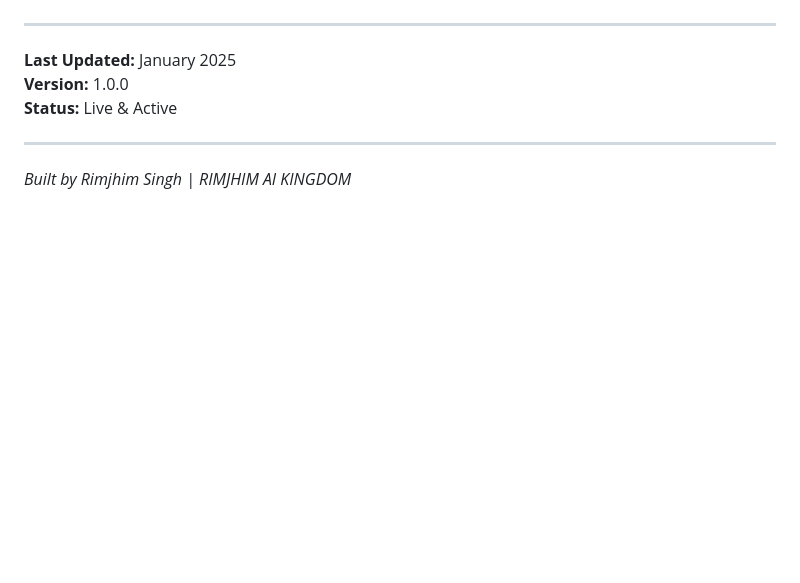
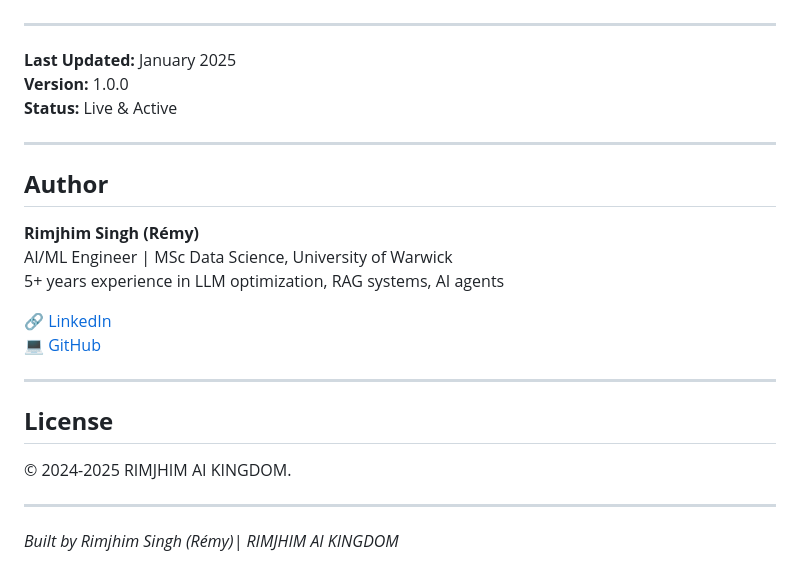
Before and after one commit to rimjhimsinghcoder1/rimjhimaikingdom, a Markdown page: readme.md, the part around the change. Rendered like a GitHub page; blank space fills up the shorter version.

Commit message:
Update README with new author and license details

```diff
--- a/readme.md
+++ b/readme.md
@@ -241,6 +241,22 @@ This website itself serves as a project demonstrating:
 **Status:** Live & Active
 
 ---
+## **Author**
+
+**Rimjhim Singh (Rémy)**
+AI/ML Engineer | MSc Data Science, University of Warwick
+5+ years experience in LLM optimization, RAG systems, AI agents
+
+🔗 [LinkedIn](https://linkedin.com/in/rimjhim-ri)
+💻 [GitHub](https://github.com/rimjhimsinghcoder1)
+
+---
+
+## **License**
+
+© 2024-2025 RIMJHIM AI KINGDOM.
+
+---
 
 
-*Built by Rimjhim Singh | RIMJHIM AI KINGDOM*
+*Built by Rimjhim Singh (Rémy)| RIMJHIM AI KINGDOM*
```
